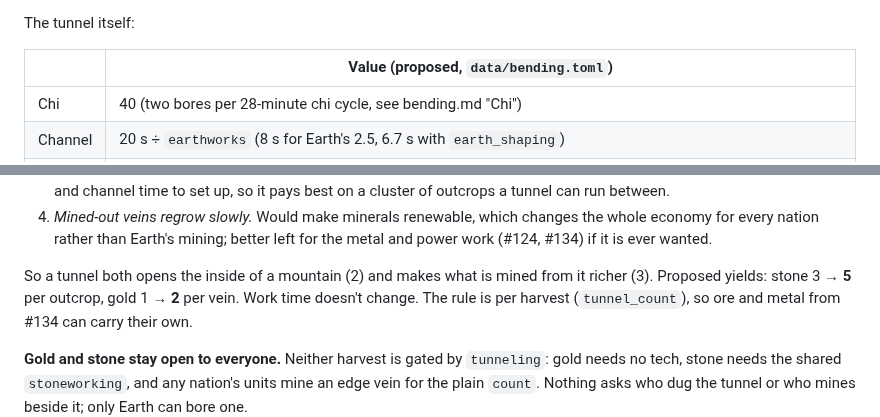
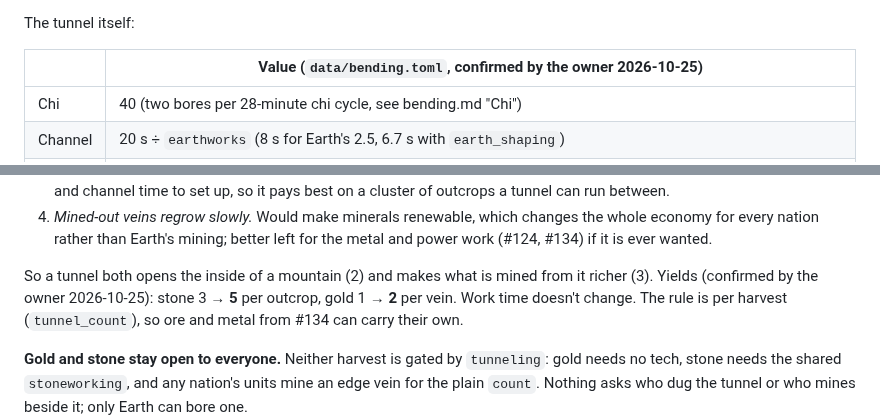
Before and after one commit to gizmo385/four-nations, a Markdown page: docs/design/research.md, 2 parts joined by grey strips. Rendered like a GitHub page.

Commit message:
#132: Mark the tunneling numbers as confirmed by the owner
Co-Authored-By: Claude Opus 5.5 <noreply@anthropic.com>
Claude-Session: https://claude.ai/code/session_019avisftcN2yF5jAzH7cMXb

```diff
--- a/docs/design/research.md
+++ b/docs/design/research.md
@@ -138,7 +138,7 @@ nation, so the tech must not gate a resource. It makes Earth *better* at mining
 
 The tunnel itself:
 
-| | Value (proposed, `data/bending.toml`) |
+| | Value (`data/bending.toml`, confirmed by the owner 2026-10-25) |
 |---|---|
 | Chi | 40 (two bores per 28-minute chi cycle, see bending.md "Chi") |
 | Channel | 20 s ÷ `earthworks` (8 s for Earth's 2.5, 6.7 s with `earth_shaping`) |
@@ -166,7 +166,7 @@ a range, so it shortens hauls the way a ford does across water.
    (#124, #134) if it is ever wanted.
 
 So a tunnel both opens the inside of a mountain (2) and makes what is mined from it richer (3).
-Proposed yields: stone 3 → **5** per outcrop, gold 1 → **2** per vein. Work time doesn't change.
+Yields (confirmed by the owner 2026-10-25): stone 3 → **5** per outcrop, gold 1 → **2** per vein. Work time doesn't change.
 The rule is per harvest (`tunnel_count`), so ore and metal from #134 can carry their own.
 
 **Gold and stone stay open to everyone.** Neither harvest is gated by `tunneling`: gold needs no
```
